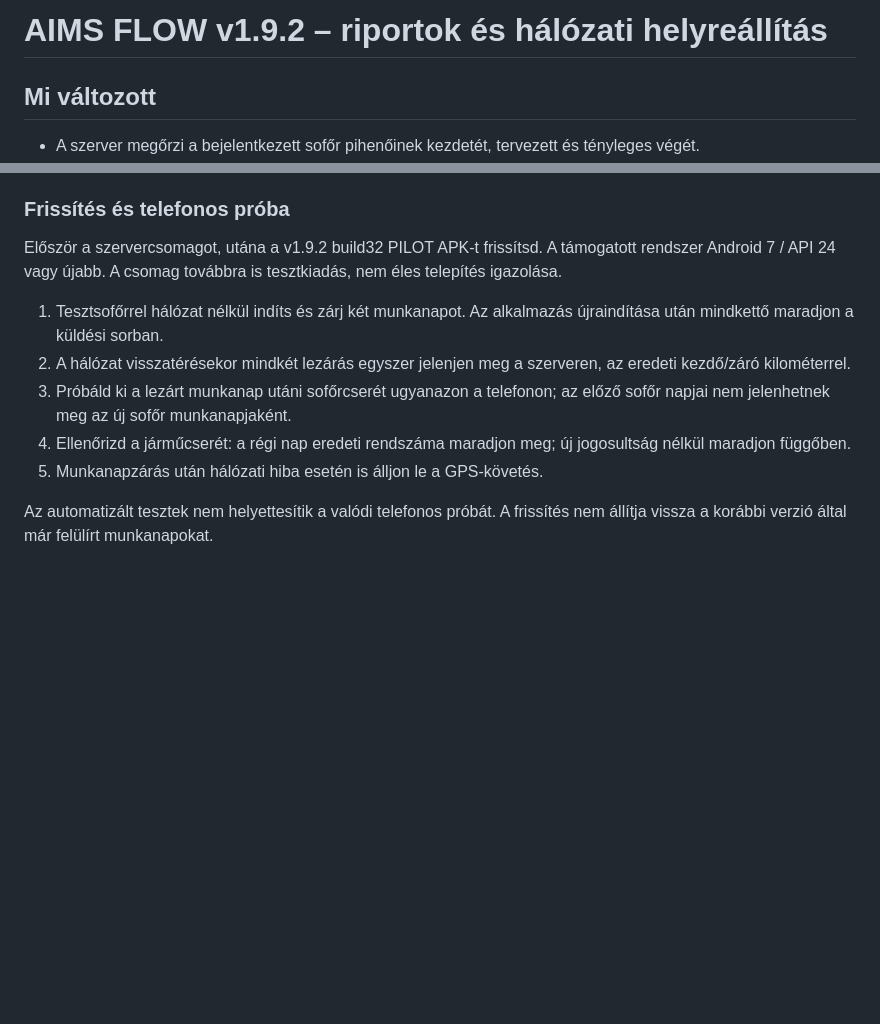
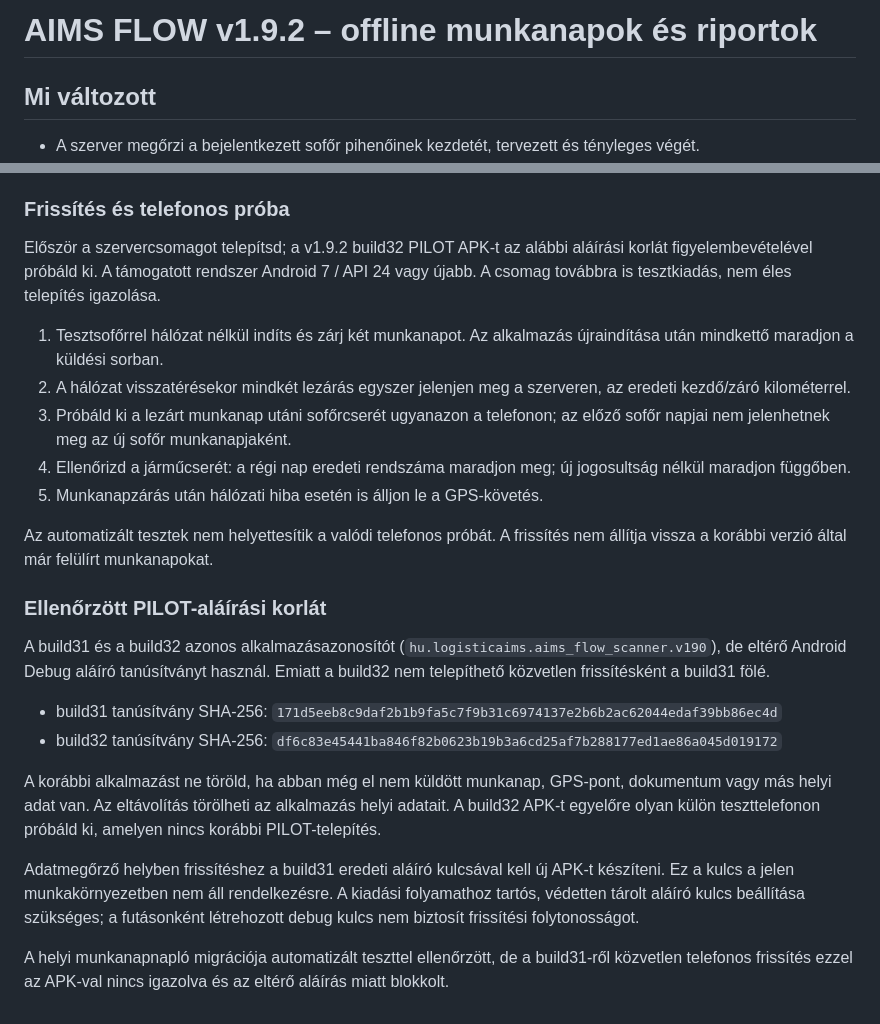
Before and after one commit to gbcser-collab/aims-flow-scanner, a Markdown page: docs/FLOW-v1.9.2-TELEPITES-HU.md, 2 parts joined by grey strips. Drawn GitHub-style; blank space fills up the shorter version.

Commit message:
Document verified pilot signing mismatch and protect unsynced data during installation

```diff
--- a/docs/FLOW-v1.9.2-TELEPITES-HU.md
+++ b/docs/FLOW-v1.9.2-TELEPITES-HU.md
@@ -1,4 +1,4 @@
-# AIMS FLOW v1.9.2 – riportok és hálózati helyreállítás
+# AIMS FLOW v1.9.2 – offline munkanapok és riportok
 
 ## Mi változott
 
@@ -75,7 +75,7 @@ Android megvalósítási referencia: https://developer.android.com/develop/conne
 
 ### Frissítés és telefonos próba
 
-Először a szervercsomagot, utána a v1.9.2 build32 PILOT APK-t frissítsd. A támogatott rendszer Android 7 / API 24 vagy újabb. A csomag továbbra is tesztkiadás, nem éles telepítés igazolása.
+Először a szervercsomagot telepítsd; a v1.9.2 build32 PILOT APK-t az alábbi aláírási korlát figyelembevételével próbáld ki. A támogatott rendszer Android 7 / API 24 vagy újabb. A csomag továbbra is tesztkiadás, nem éles telepítés igazolása.
 
 1. Tesztsofőrrel hálózat nélkül indíts és zárj két munkanapot. Az alkalmazás újraindítása után mindkettő maradjon a küldési sorban.
 2. A hálózat visszatérésekor mindkét lezárás egyszer jelenjen meg a szerveren, az eredeti kezdő/záró kilométerrel.
@@ -84,3 +84,17 @@ Először a szervercsomagot, utána a v1.9.2 build32 PILOT APK-t frissítsd. A t
 5. Munkanapzárás után hálózati hiba esetén is álljon le a GPS-követés.
 
 Az automatizált tesztek nem helyettesítik a valódi telefonos próbát. A frissítés nem állítja vissza a korábbi verzió által már felülírt munkanapokat.
+
+
+### Ellenőrzött PILOT-aláírási korlát
+
+A build31 és a build32 azonos alkalmazásazonosítót (`hu.logisticaims.aims_flow_scanner.v190`), de eltérő Android Debug aláíró tanúsítványt használ. Emiatt a build32 nem telepíthető közvetlen frissítésként a build31 fölé.
+
+- build31 tanúsítvány SHA-256: `171d5eeb8c9daf2b1b9fa5c7f9b31c6974137e2b6b2ac62044edaf39bb86ec4d`
+- build32 tanúsítvány SHA-256: `df6c83e45441ba846f82b0623b19b3a6cd25af7b288177ed1ae86a045d019172`
+
+A korábbi alkalmazást ne töröld, ha abban még el nem küldött munkanap, GPS-pont, dokumentum vagy más helyi adat van. Az eltávolítás törölheti az alkalmazás helyi adatait. A build32 APK-t egyelőre olyan külön teszttelefonon próbáld ki, amelyen nincs korábbi PILOT-telepítés.
+
+Adatmegőrző helyben frissítéshez a build31 eredeti aláíró kulcsával kell új APK-t készíteni. Ez a kulcs a jelen munkakörnyezetben nem áll rendelkezésre. A kiadási folyamathoz tartós, védetten tárolt aláíró kulcs beállítása szükséges; a futásonként létrehozott debug kulcs nem biztosít frissítési folytonosságot.
+
+A helyi munkanapnapló migrációja automatizált teszttel ellenőrzött, de a build31-ről közvetlen telefonos frissítés ezzel az APK-val nincs igazolva és az eltérő aláírás miatt blokkolt.
```
